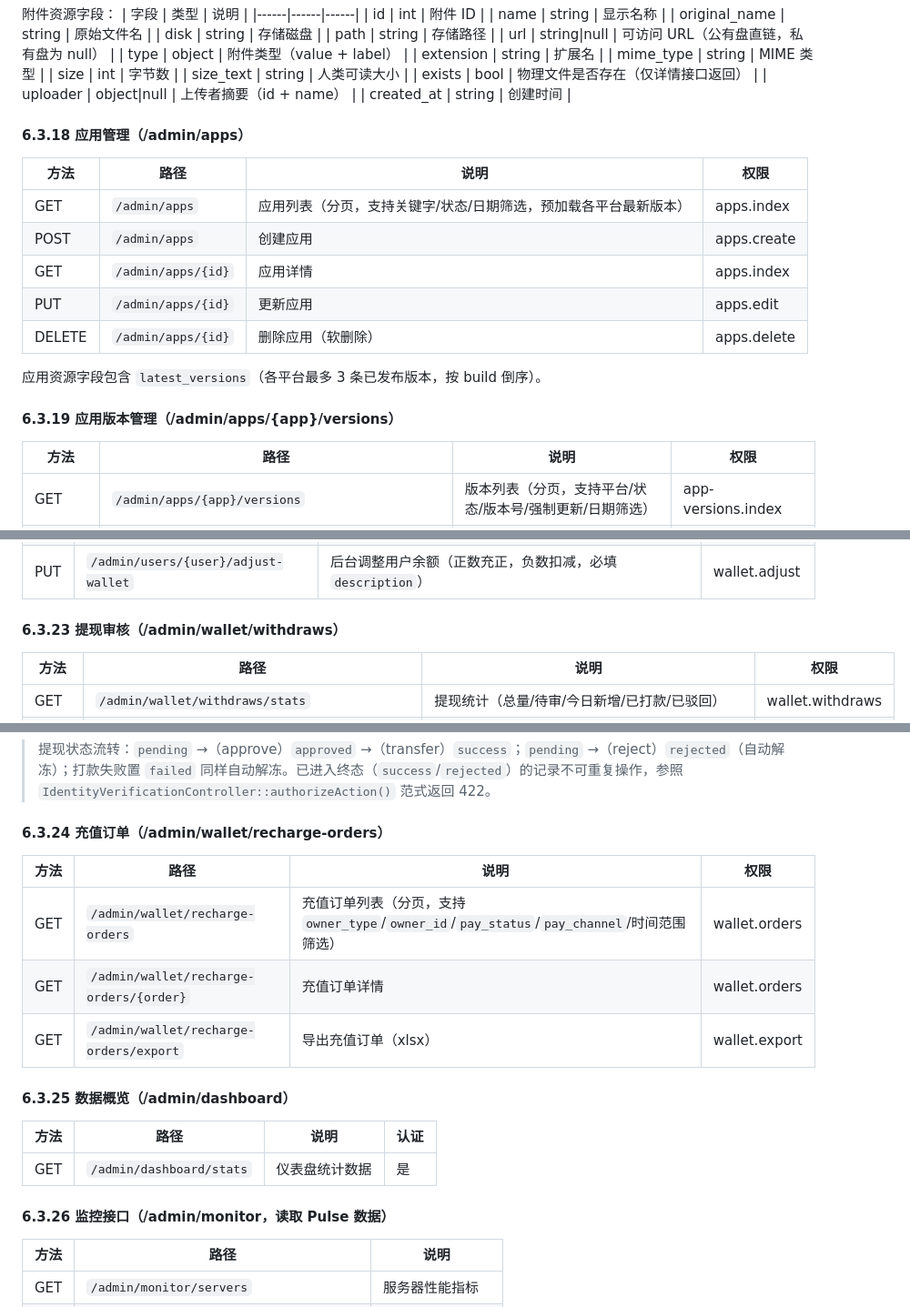
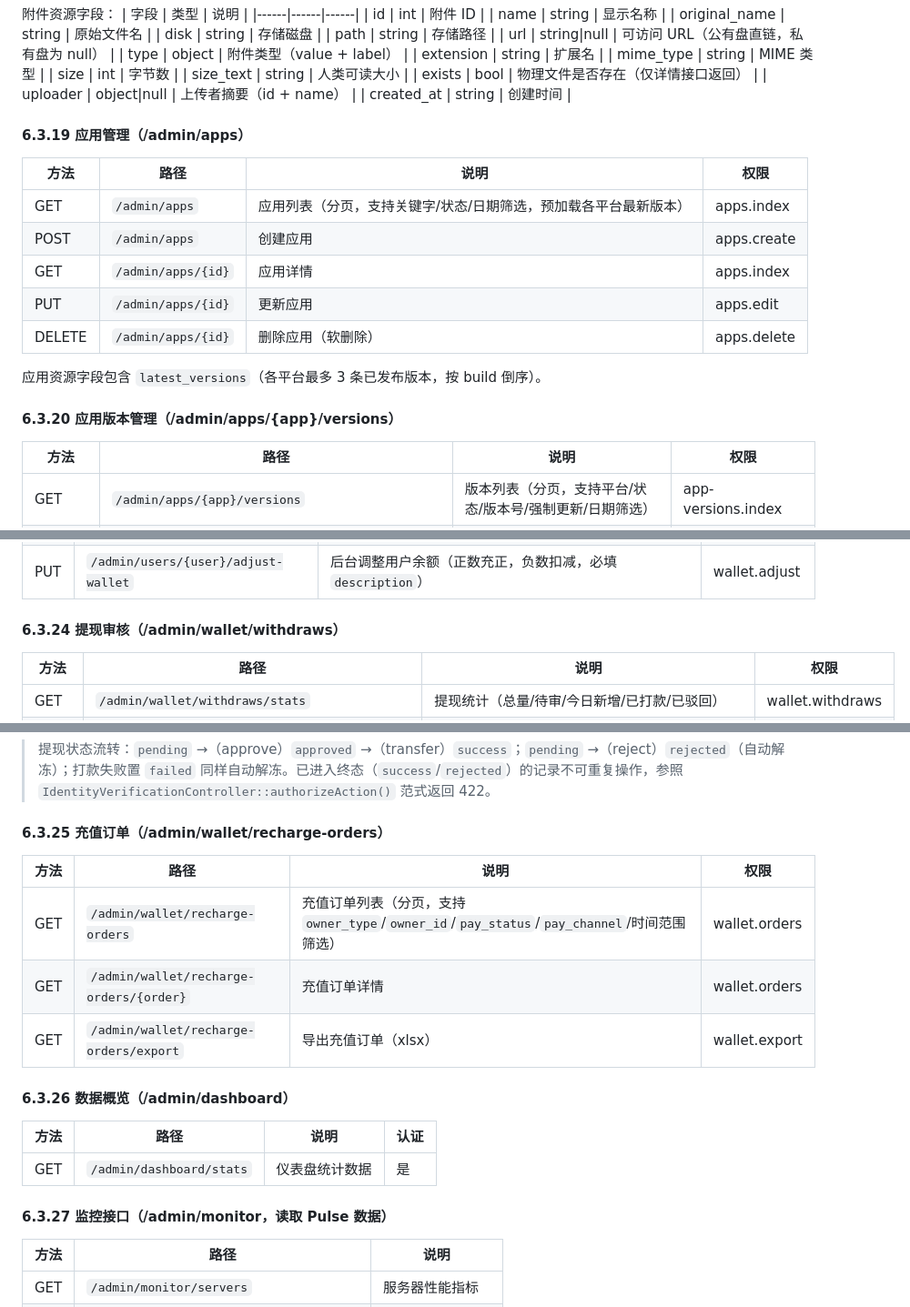
Before and after one commit to larva-cool/laravel-skel-forge, a Markdown page: PRD.md, 3 parts joined by grey strips. Shown at 91% size. GitHub-like rendering.

```diff
--- a/PRD.md
+++ b/PRD.md
@@ -1075,7 +1075,7 @@ POST /admin/chat → ChatController → AI Agent (laravel/ai) → Tool 调用
 | uploader | object\|null | 上传者摘要（id + name） |
 | created_at | string | 创建时间 |
 
-#### 6.3.18 应用管理（/admin/apps）
+#### 6.3.19 应用管理（/admin/apps）
 | 方法 | 路径 | 说明 | 权限 |
 |------|------|------|------|
 | GET | `/admin/apps` | 应用列表（分页，支持关键字/状态/日期筛选，预加载各平台最新版本） | apps.index |
@@ -1086,7 +1086,7 @@ POST /admin/chat → ChatController → AI Agent (laravel/ai) → Tool 调用
 
 应用资源字段包含 `latest_versions`（各平台最多 3 条已发布版本，按 build 倒序）。
 
-#### 6.3.19 应用版本管理（/admin/apps/{app}/versions）
+#### 6.3.20 应用版本管理（/admin/apps/{app}/versions）
 | 方法 | 路径 | 说明 | 权限 |
 |------|------|------|------|
 | GET | `/admin/apps/{app}/versions` | 版本列表（分页，支持平台/状态/版本号/强制更新/日期筛选） | app-versions.index |
@@ -1124,7 +1124,7 @@ POST /admin/chat → ChatController → AI Agent (laravel/ai) → Tool 调用
 | GET | `/admin/users/{user}/wallet-trades` | 指定用户钱包流水（分页） | users.index |
 | PUT | `/admin/users/{user}/adjust-wallet` | 后台调整用户余额（正数充正，负数扣减，必填 `description`） | wallet.adjust |
 
-#### 6.3.23 提现审核（/admin/wallet/withdraws）
+#### 6.3.24 提现审核（/admin/wallet/withdraws）
 | 方法 | 路径 | 说明 | 权限 |
 |------|------|------|------|
 | GET | `/admin/wallet/withdraws/stats` | 提现统计（总量/待审/今日新增/已打款/已驳回） | wallet.withdraws |
@@ -1137,19 +1137,19 @@ POST /admin/chat → ChatController → AI Agent (laravel/ai) → Tool 调用
 
 > 提现状态流转：`pending` →（approve）`approved` →（transfer）`success`；`pending` →（reject）`rejected`（自动解冻）；打款失败置 `failed` 同样自动解冻。已进入终态（`success`/`rejected`）的记录不可重复操作，参照 `IdentityVerificationController::authorizeAction()` 范式返回 422。
 
-#### 6.3.24 充值订单（/admin/wallet/recharge-orders）
+#### 6.3.25 充值订单（/admin/wallet/recharge-orders）
 | 方法 | 路径 | 说明 | 权限 |
 |------|------|------|------|
 | GET | `/admin/wallet/recharge-orders` | 充值订单列表（分页，支持 `owner_type`/`owner_id`/`pay_status`/`pay_channel`/时间范围筛选） | wallet.orders |
 | GET | `/admin/wallet/recharge-orders/{order}` | 充值订单详情 | wallet.orders |
 | GET | `/admin/wallet/recharge-orders/export` | 导出充值订单（xlsx） | wallet.export |
 
-#### 6.3.25 数据概览（/admin/dashboard）
+#### 6.3.26 数据概览（/admin/dashboard）
 | 方法 | 路径 | 说明 | 认证 |
 |------|------|------|------|
 | GET | `/admin/dashboard/stats` | 仪表盘统计数据 | 是 |
 
-#### 6.3.26 监控接口（/admin/monitor，读取 Pulse 数据）
+#### 6.3.27 监控接口（/admin/monitor，读取 Pulse 数据）
 | 方法 | 路径 | 说明 |
 |------|------|------|
 | GET | `/admin/monitor/servers` | 服务器性能指标 |
```
Also changed, not shown: other parts of PRD.md (+11 -11 lines).
